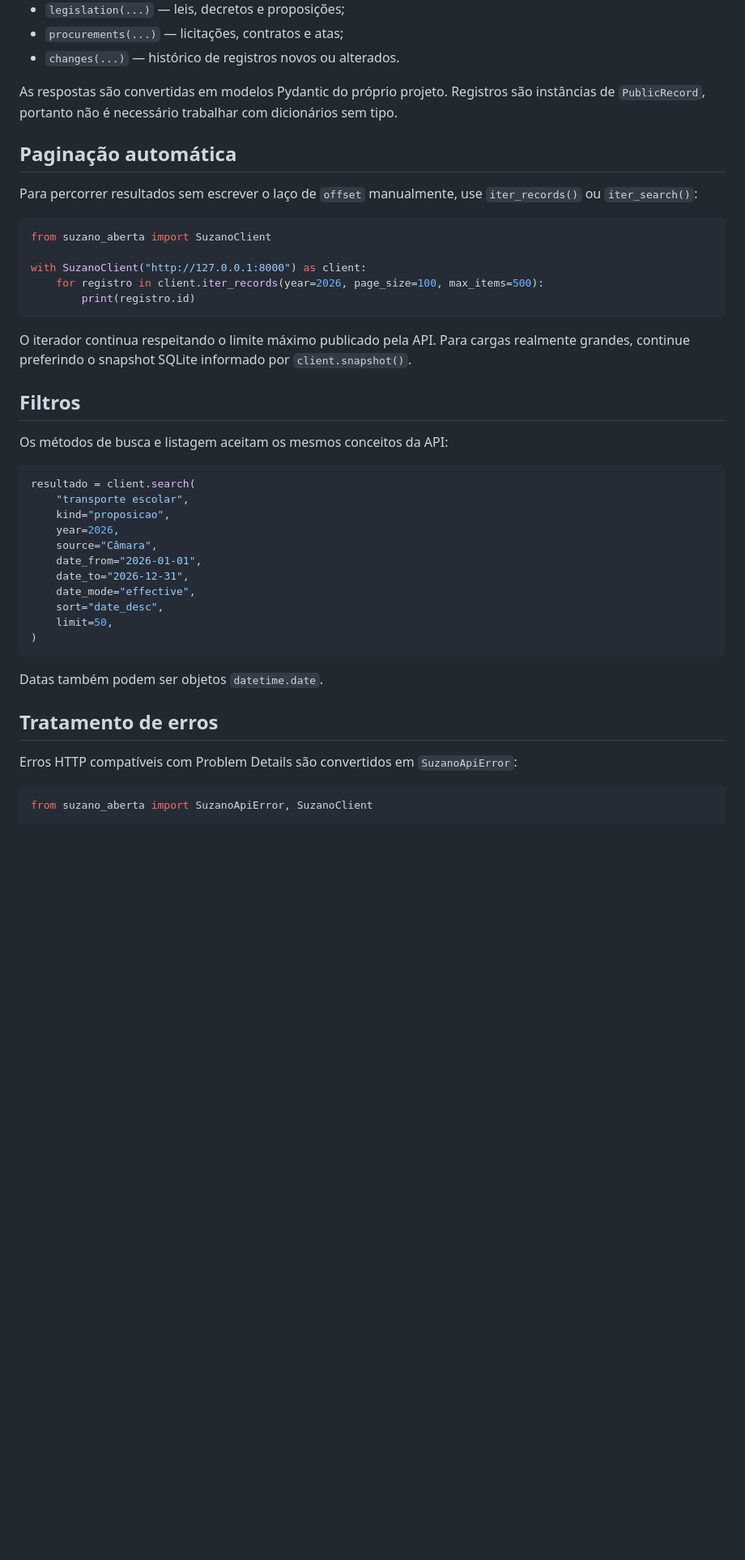
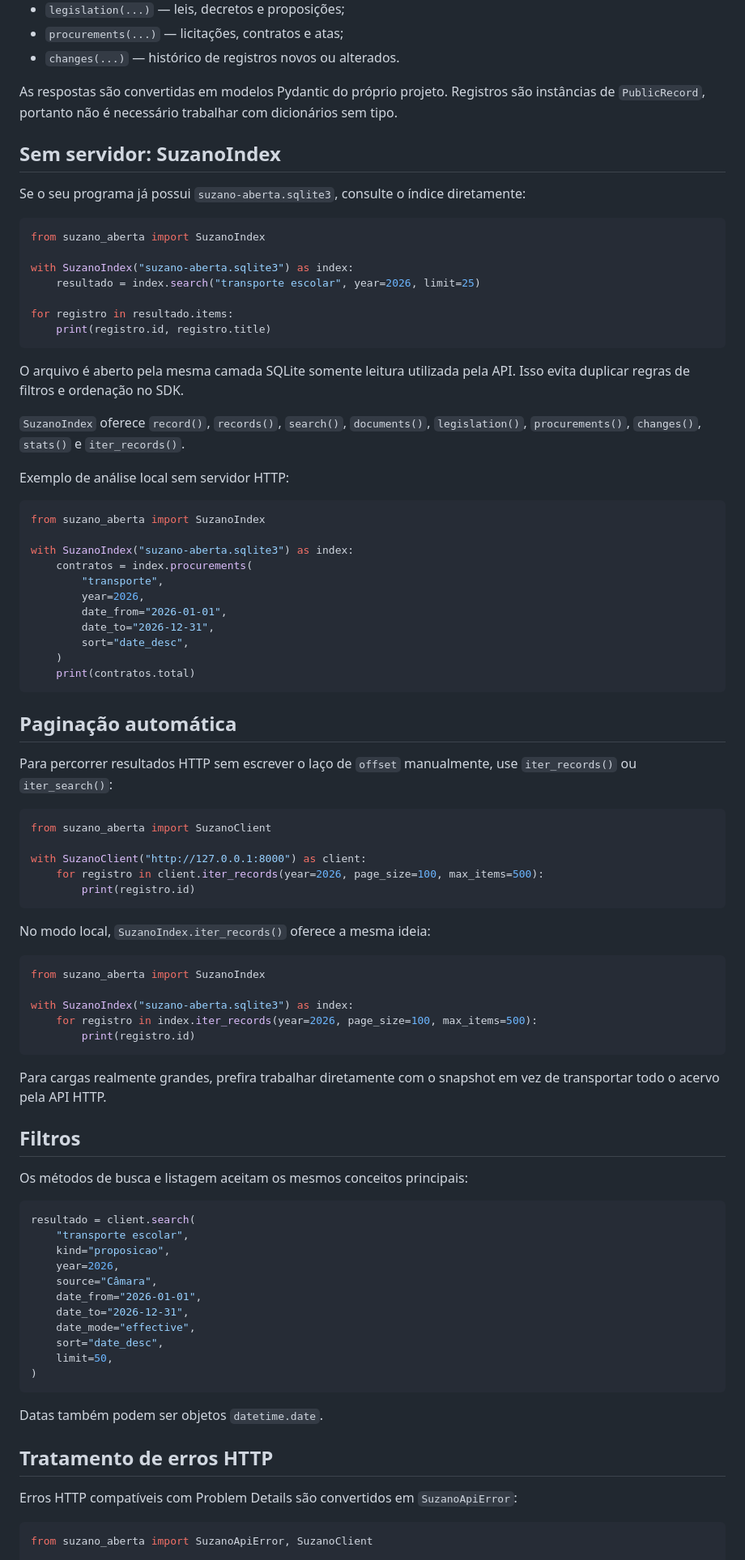
Before and after one commit to MukaSanches/suzano-aberta, a Markdown page: docs/python-client.md, the part around one of its changes. Shown at 81% size. Drawn GitHub-style; blank space fills up the shorter version.

Commit message:
docs: document local and HTTP Python interfaces

````diff
--- a/docs/python-client.md
+++ b/docs/python-client.md
@@ -44,9 +51,43 @@ O cliente cobre as rotas públicas de leitura:
 
 As respostas são convertidas em modelos Pydantic do próprio projeto. Registros são instâncias de `PublicRecord`, portanto não é necessário trabalhar com dicionários sem tipo.
 
+## Sem servidor: SuzanoIndex
+
+Se o seu programa já possui `suzano-aberta.sqlite3`, consulte o índice diretamente:
+
+```python
+from suzano_aberta import SuzanoIndex
+
+with SuzanoIndex("suzano-aberta.sqlite3") as index:
+    resultado = index.search("transporte escolar", year=2026, limit=25)
+
+for registro in resultado.items:
+    print(registro.id, registro.title)
+```
+
+O arquivo é aberto pela mesma camada SQLite somente leitura utilizada pela API. Isso evita duplicar regras de filtros e ordenação no SDK.
+
+`SuzanoIndex` oferece `record()`, `records()`, `search()`, `documents()`, `legislation()`, `procurements()`, `changes()`, `stats()` e `iter_records()`.
+
+Exemplo de análise local sem servidor HTTP:
+
+```python
+from suzano_aberta import SuzanoIndex
+
+with SuzanoIndex("suzano-aberta.sqlite3") as index:
+    contratos = index.procurements(
+        "transporte",
+        year=2026,
+        date_from="2026-01-01",
+        date_to="2026-12-31",
+        sort="date_desc",
+    )
+    print(contratos.total)
+```
+
 ## Paginação automática
 
-Para percorrer resultados sem escrever o laço de `offset` manualmente, use `iter_records()` ou `iter_search()`:
+Para percorrer resultados HTTP sem escrever o laço de `offset` manualmente, use `iter_records()` ou `iter_search()`:
 
 ```python
 from suzano_aberta import SuzanoClient
@@ -56,11 +97,21 @@ with SuzanoClient("http://127.0.0.1:8000") as client:
         print(registro.id)
 ```
 
-O iterador continua respeitando o limite máximo publicado pela API. Para cargas realmente grandes, continue preferindo o snapshot SQLite informado por `client.snapshot()`.
+No modo local, `SuzanoIndex.iter_records()` oferece a mesma ideia:
+
+```python
+from suzano_aberta import SuzanoIndex
+
+with SuzanoIndex("suzano-aberta.sqlite3") as index:
+    for registro in index.iter_records(year=2026, page_size=100, max_items=500):
+        print(registro.id)
+```
+
+Para cargas realmente grandes, prefira trabalhar diretamente com o snapshot em vez de transportar todo o acervo pela API HTTP.
 
 ## Filtros
 
-Os métodos de busca e listagem aceitam os mesmos conceitos da API:
+Os métodos de busca e listagem aceitam os mesmos conceitos principais:
 
 ```python
 resultado = client.search(
@@ -78,7 +129,7 @@ resultado = client.search(
 
 Datas também podem ser objetos `datetime.date`.
 
-## Tratamento de erros
+## Tratamento de erros HTTP
 
 Erros HTTP compatíveis com Problem Details são convertidos em `SuzanoApiError`:
 
````
Also changed, not shown: other parts of docs/python-client.md (+14 -7 lines).
